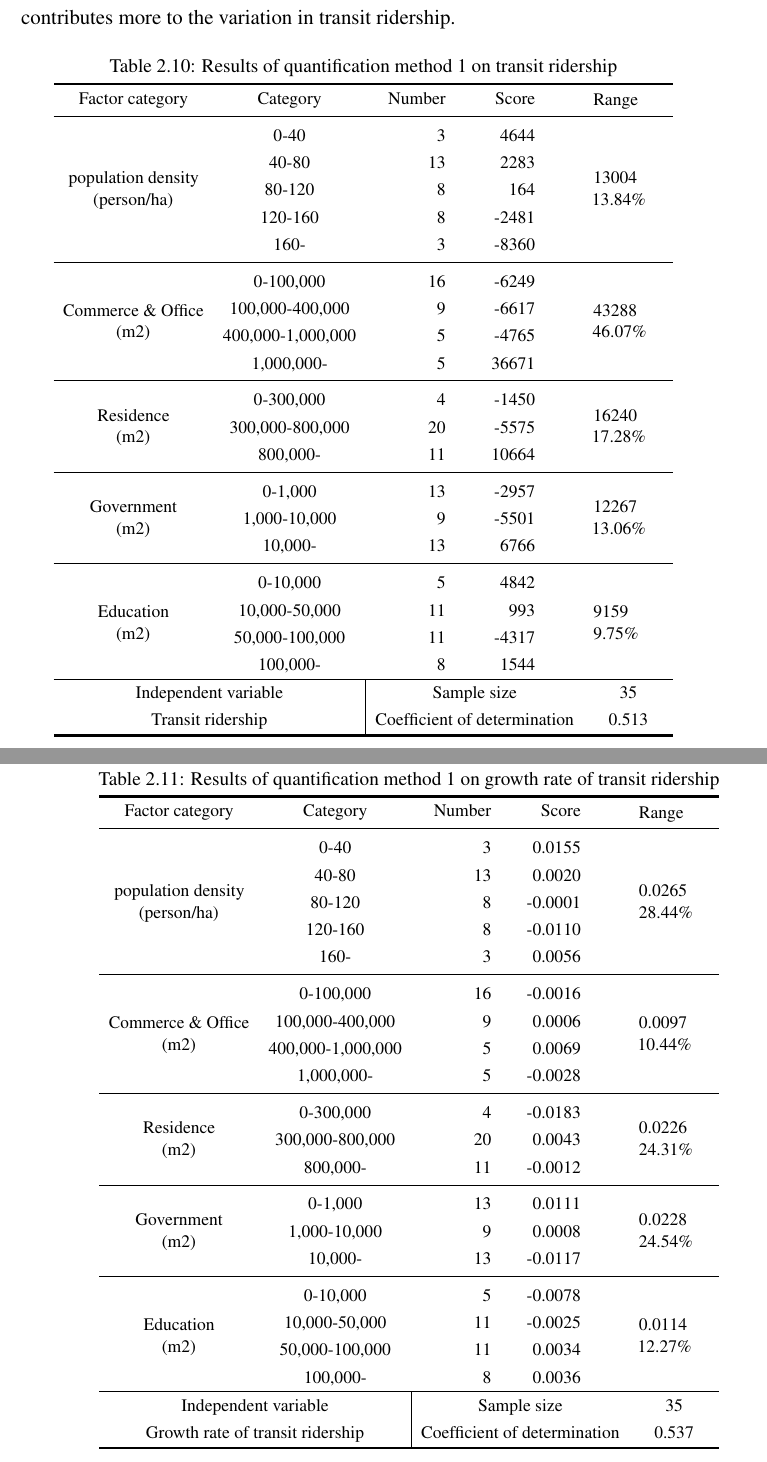
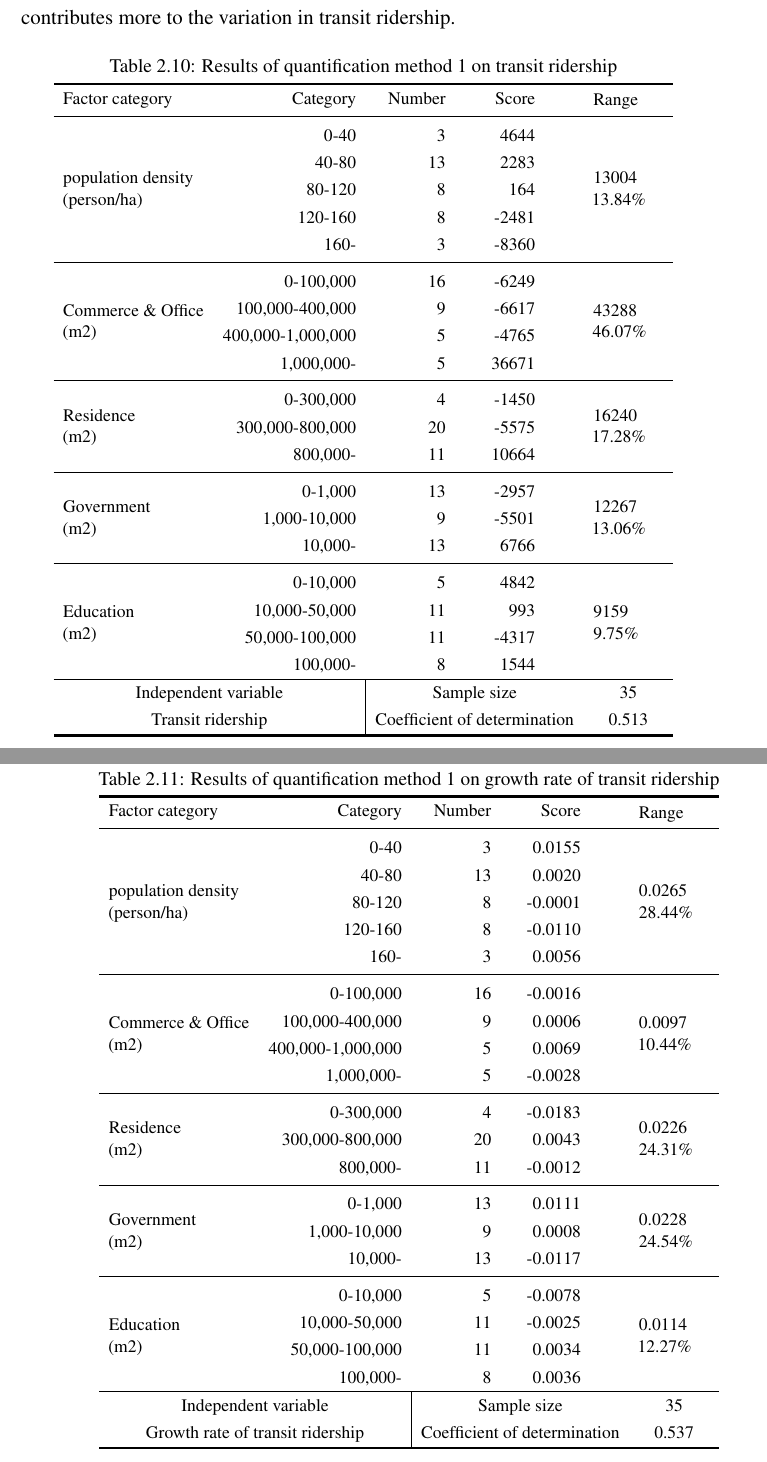
Before and after one commit to 7bder/Thesis, a LaTeX thesis (main.tex, which reads chapters/chapter2.tex): two parts of pages 54 and 55 of 136, joined at a grey line, cut so that both start at the same text. Compiled offline with pdfLaTeX.

Commit message:
20180612
修改了表格格式

```diff
--- a/chapters/chapter2.tex
+++ b/chapters/chapter2.tex
@@ -532,35 +532,35 @@ As to the result of influence on the transit ridership, the commerce \& office c
 	\label{tab:chp2:QM1TransitRidership}
 	\small
 	\renewcommand{\arraystretch}{1.25} % 重设表间距
-	\begin{tabular}{p{8em}cp{4em}<{\raggedleft}p{4em}<{\raggedleft}p{4em}<{\centering}}
+	\begin{tabular}{p{8em}rp{4em}<{\raggedleft}p{4em}<{\raggedleft}p{4em}<{\centering}}
 		\Xhline{1.5pt}
-		\multicolumn{1}{c}{Factor category} & Category & Number & Score & \multirow{1}[1]{4em}{Range} \\
+		Factor category & Category & Number & Score & \multirow{1}[1]{4em}{Range} \\
 		\midrule
 
-		\multirow{5}[0]{8em}{\centering{population density \\ (person/ha)}} & 0-40  & 3 & 4644 & \multirow{5}[0]{4em}{13004 \\ 13.84\%} \\
+		\multirow{5}[0]{8em}{population density \\ (person/ha)} & 0-40  & 3 & 4644 & \multirow{5}[0]{4em}{13004 \\ 13.84\%} \\
 		& 40-80 & 13 & 2283 & \\
 		& 80-120 & 8 & 164 &  \\
 		& 120-160 & 8 & -2481 &  \\
 		& 160- & 3 & -8360 &  \\
 		\midrule
 
-		\multirow{4}[0]{8em}{\centering{Commerce \& Office \\ (m2)}} & 0-100,000 & 16 & -6249 & \multirow{4}[0]{4em}{43288 \\ 46.07\%} \\
+		\multirow{4}[0]{8em}{Commerce \& Office \\ (m2)} & 0-100,000 & 16 & -6249 & \multirow{4}[0]{4em}{43288 \\ 46.07\%} \\
 		& 100,000-400,000 & 9 & -6617 &\\
 		& 400,000-1,000,000 & 5 & -4765 & \\
 		& 1,000,000- & 5 & 36671 & \\
 		\midrule
 
-		\multirow{3}[0]{8em}{\centering{Residence \\ (m2)}} & 0-300,000 & \multicolumn{1}{r}{4} & -1450 & \multirow{3}[0]{4em}{16240 \\ 17.28\%} \\
+		\multirow{3}[0]{8em}{Residence \\ (m2)} & 0-300,000 & \multicolumn{1}{r}{4} & -1450 & \multirow{3}[0]{4em}{16240 \\ 17.28\%} \\
 		& 300,000-800,000 & 20 & -5575 & \\
 		& 800,000- & 11 & 10664 & \\
 		\midrule
 
-		\multirow{3}[0]{8em}{\centering{Government \\ (m2)}} & 0-1,000 & 13 & -2957 & \multirow{3}[0]{4em}{12267 \\ 13.06\%} \\
+		\multirow{3}[0]{8em}{Government \\ (m2)} & 0-1,000 & 13 & -2957 & \multirow{3}[0]{4em}{12267 \\ 13.06\%} \\
 		& 1,000-10,000 & 9 & -5501 & \\
 		& 10,000- & 13 & 6766 & \\
 		\midrule
 
-		\multirow{4}[0]{8em}{\centering{Education \\ (m2)}} & 0-10,000 & 5 & 4842 & \multirow{4}[0]{4em}{9159 \\ 9.75\%}\\
+		\multirow{4}[0]{8em}{Education \\ (m2)} & 0-10,000 & 5 & 4842 & \multirow{4}[0]{4em}{9159 \\ 9.75\%}\\
 		& 10,000-50,000 & 11 & 993 & \\
 		& 50,000-100,000 & 11 & -4317 & \\
 		& 100,000- & 8 & 1544 & \\
@@ -579,35 +579,35 @@ As to the result of influence on the transit ridership, the commerce \& office c
 	\label{tab:chp2:QM1GrowthRate}
 	\small
 	\renewcommand{\arraystretch}{1.25} % 重设表间距
-	\begin{tabular}{p{8em}cp{4em}<{\raggedleft}p{4em}<{\raggedleft}p{4em}<{\centering}}
+	\begin{tabular}{p{8em}rp{4em}<{\raggedleft}p{4em}<{\raggedleft}p{4em}<{\centering}}
 		\Xhline{1.5pt}
-		\multicolumn{1}{c}{Factor category} & Category & Number & Score & \multirow{1}[1]{4em}{Range} \\
+		Factor category & Category & Number & Score & \multirow{1}[1]{4em}{Range} \\
 		\midrule
 
-		\multirow{5}[0]{8em}{\centering{population density \\ (person/ha)}} & 0-40  & 3 & 0.0155 & \multirow{5}[0]{4em}{0.0265 \\ 28.44\%} \\
+		\multirow{5}[0]{8em}{population density \\ (person/ha)} & 0-40  & 3 & 0.0155 & \multirow{5}[0]{4em}{0.0265 \\ 28.44\%} \\
 		& 40-80 & 13 & 0.0020 & \\
 		& 80-120 & 8 & -0.0001 & \\
 		& 120-160 & 8 & -0.0110 & \\
 		& 160- & 3 & 0.0056 & \\
 		\midrule
 
-		\multirow{4}[0]{8em}{\centering{Commerce \& Office \\ (m2)}} & 0-100,000 & 16 & -0.0016 & \multirow{4}[0]{4em}{0.0097 \\ 10.44\%} \\
+		\multirow{4}[0]{8em}{Commerce \& Office \\ (m2)} & 0-100,000 & 16 & -0.0016 & \multirow{4}[0]{4em}{0.0097 \\ 10.44\%} \\
 		& 100,000-400,000 & 9 & 0.0006 & \\
 		& 400,000-1,000,000 & 5 & 0.0069 & \\
 		& 1,000,000- & 5 & -0.0028 & \\
 		\midrule
 
-		\multirow{3}[0]{8em}{\centering{Residence \\ (m2)}} & 0-300,000 & \multicolumn{1}{r}{4} & -0.0183 & \multirow{3}[0]{4em}{0.0226 \\ 24.31\%} \\
+		\multirow{3}[0]{8em}{Residence \\ (m2)} & 0-300,000 & \multicolumn{1}{r}{4} & -0.0183 & \multirow{3}[0]{4em}{0.0226 \\ 24.31\%} \\
 		& 300,000-800,000 & 20 & 0.0043 & \\
 		& 800,000- & 11 & -0.0012 & \\
 		\midrule
 
-		\multirow{3}[0]{8em}{\centering{Government \\ (m2)}} & 0-1,000 & 13 & 0.0111 & \multirow{3}[0]{4em}{0.0228 \\ 24.54\%} \\
+		\multirow{3}[0]{8em}{Government \\ (m2)} & 0-1,000 & 13 & 0.0111 & \multirow{3}[0]{4em}{0.0228 \\ 24.54\%} \\
 		& 1,000-10,000 & 9 & 0.0008 & \\
 		& 10,000- & 13 & -0.0117 & \\
 		\midrule
 
-		\multirow{4}[0]{8em}{\centering{Education \\ (m2)}} & 0-10,000 & 5 & -0.0078 & \multirow{4}[0]{4em}{0.0114 \\ 12.27\%}\\
+		\multirow{4}[0]{8em}{Education \\ (m2)} & 0-10,000 & 5 & -0.0078 & \multirow{4}[0]{4em}{0.0114 \\ 12.27\%}\\
 		& 10,000-50,000 & 11 & -0.0025 & \\
 		& 50,000-100,000 & 11 & 0.0034 & \\
 		& 100,000- & 8 & 0.0036 & \\
```
Also changed, not shown: chapters/chapter3.tex (+4 -4 lines), chapters/chapter4.tex (+2 -2 lines), chapters/chapter5.tex (+1 -1 lines), chapters/chapter2.tex (12 more changed lines).
